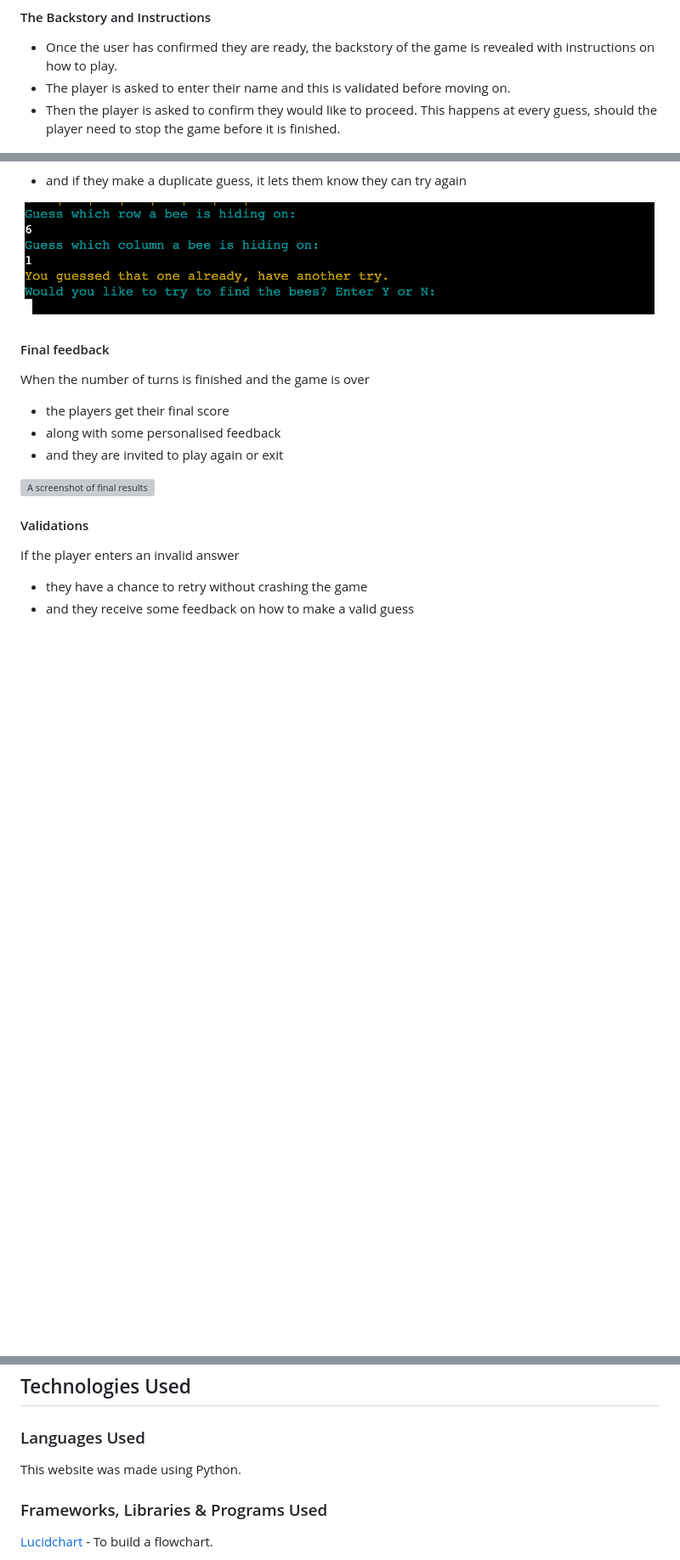
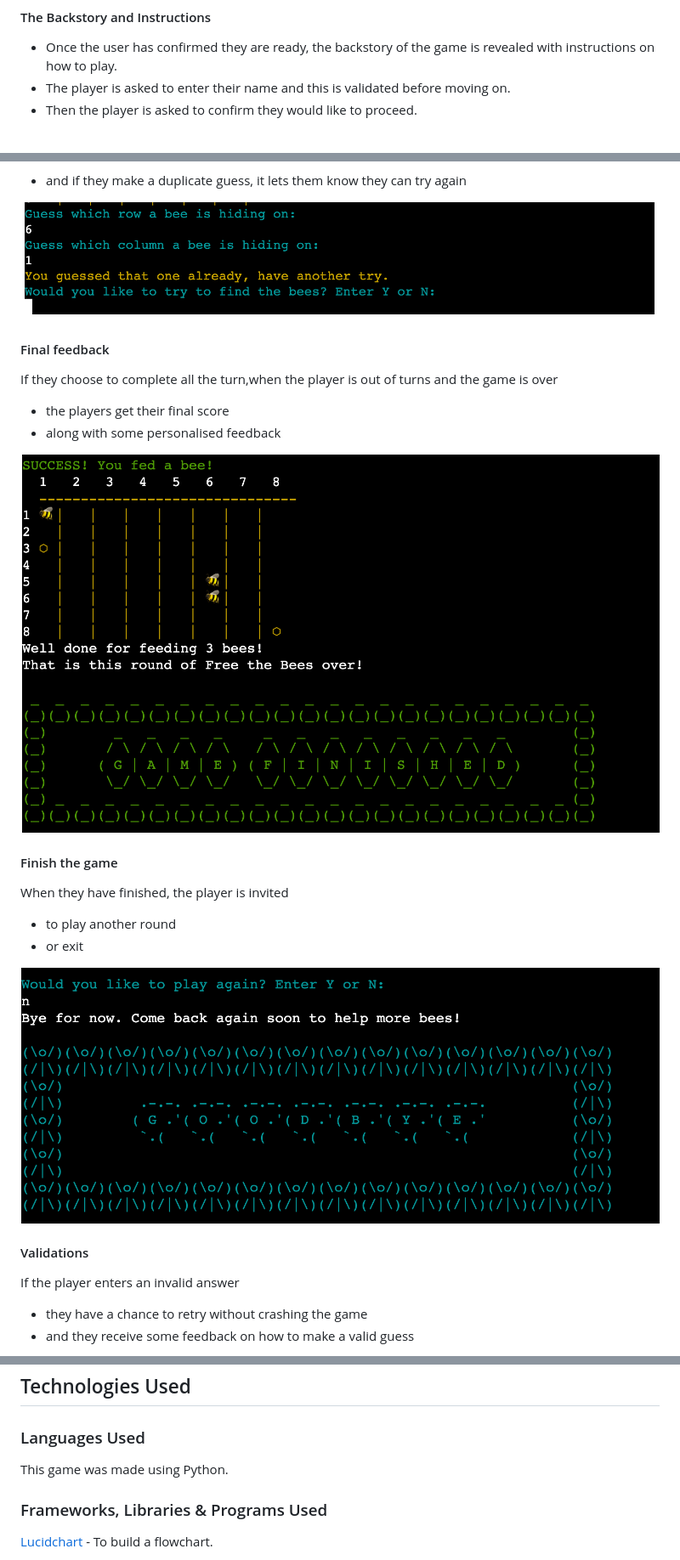
Before and after one commit to Code-Institute-Submissions/kellie-cat-fed-the-bees, a Markdown page: README.md, 3 parts joined by grey strips. Shown at 85% size. GitHub-like rendering; blank space fills up the shorter version; grey boxes are pictures that could not be loaded.

Commit message:
Correct spelling in README

```diff
--- a/README.md
+++ b/README.md
@@ -125,7 +125,7 @@ Lucidchart Edited Version
 
 - Once the user has confirmed they are ready, the backstory of the game is revealed with instructions on how to play.
 - The player is asked to enter their name and this is validated before moving on.
-- Then the player is asked to confirm they would like to proceed. This happens at every guess, should the player need to stop the game before it is finished.
+- Then the player is asked to confirm they would like to proceed.
 
 ![A screenshot of the backstory](docs/screenshots/pp3-instructions.png "Screenshot of the backstory")
 
@@ -147,14 +155,19 @@ Lucidchart Edited Version
 
 ![A screenshot of the feedback](docs/screenshots/pp3-duplicate-guess.png "Screenshot of duplicate guess")
 
-
 #### Final feedback
-When the number of turns is finished and the game is over
+If they choose to complete all the turn,when the player is out of turns and the game is over
   - the players get their final score
   - along with some personalised feedback
-  - and they are invited to play again or exit
 
-![A screenshot of final results](docs/screenshots/pp3-final-result.png "Screenshot of final results")
+![A screenshot of final results](docs/screenshots/pp3-final-positive.png "Screenshot of final results")
+
+#### Finish the game
+ When they have finished, the player is invited
+- to play another round
+- or exit
+
+![A screenshot of finish game](docs/screenshots/pp3-finish-game.png "Screenshot of finish game")
 
 #### Validations
 If the player enters an invalid answer
@@ -188,7 +201,7 @@ I have tried to be inclusive for everyone when coding this website by
 
 ### Languages Used
 
-This website was made using Python.
+This game was made using Python.
 
 ### Frameworks, Libraries & Programs Used
 
```
Also changed, not shown: other parts of README.md (+8 -0 lines).
